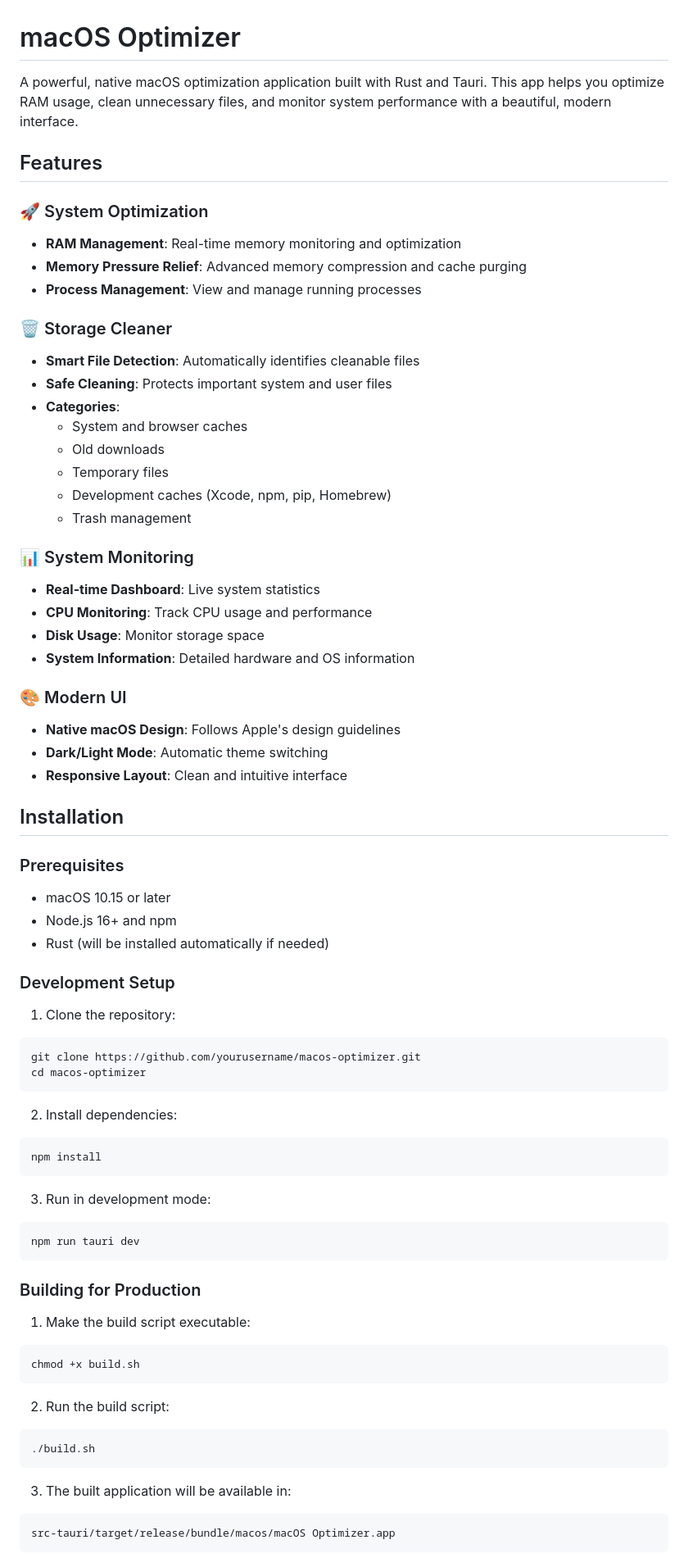
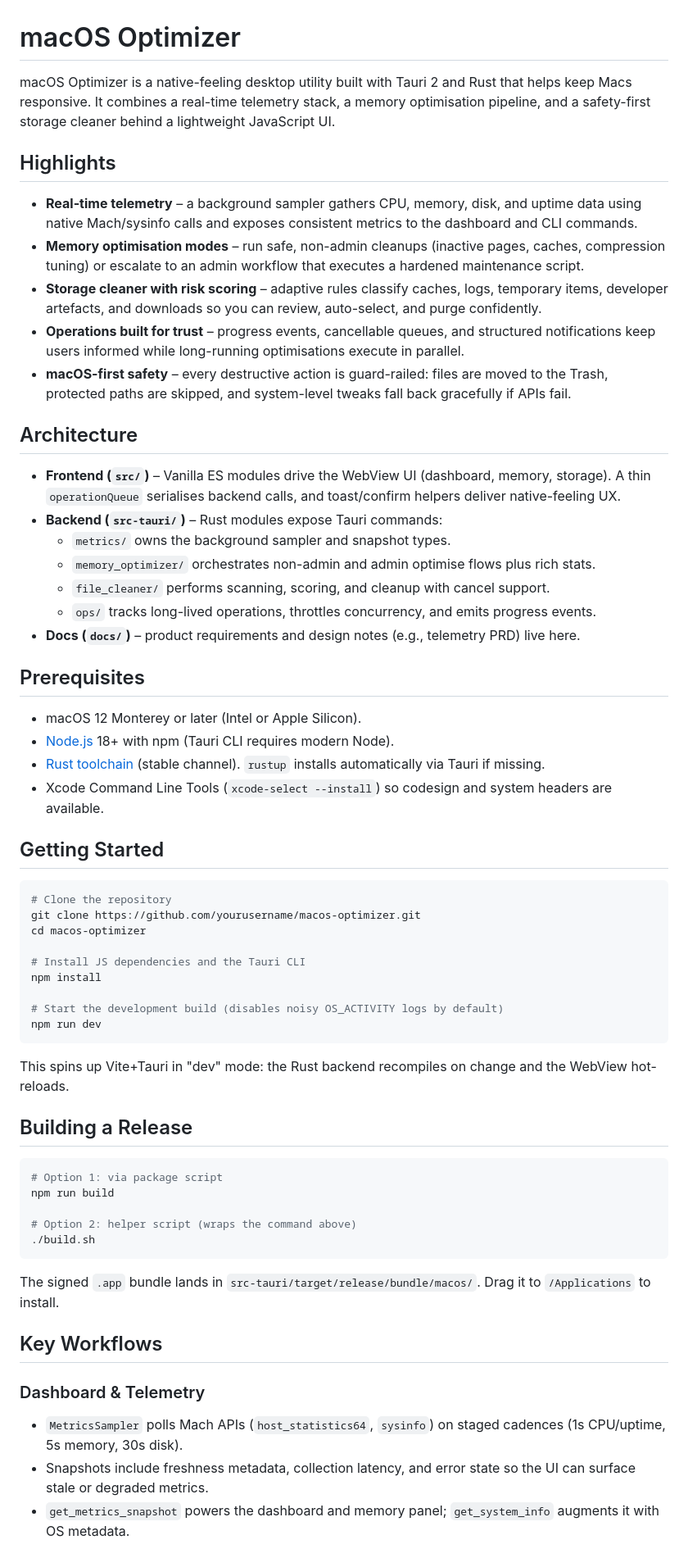
Before and after one commit to LuciferMornens/macos-optimizer-beta, a Markdown page: README.md, the part around the change printed below. Shown: that part at 82% size. GitHub-like rendering.

Commit message:
refactor(README): streamline content and enhance clarity on features and workflows

````diff
--- a/README.md
+++ b/README.md
@@ -1,74 +1,56 @@
 # macOS Optimizer
 
-A powerful, native macOS optimization application built with Rust and Tauri. This app helps you optimize RAM usage, clean unnecessary files, and monitor system performance with a beautiful, modern interface.
+macOS Optimizer is a native-feeling desktop utility built with Tauri 2 and Rust that helps keep Macs responsive. It combines a real-time telemetry stack, a memory optimisation pipeline, and a safety-first storage cleaner behind a lightweight JavaScript UI.
 
-## Features
+## Highlights
+- **Real-time telemetry** – a background sampler gathers CPU, memory, disk, and uptime data using native Mach/sysinfo calls and exposes consistent metrics to the dashboard and CLI commands.
+- **Memory optimisation modes** – run safe, non-admin cleanups (inactive pages, caches, compression tuning) or escalate to an admin workflow that executes a hardened maintenance script.
+- **Storage cleaner with risk scoring** – adaptive rules classify caches, logs, temporary items, developer artefacts, and downloads so you can review, auto-select, and purge confidently.
+- **Operations built for trust** – progress events, cancellable queues, and structured notifications keep users informed while long-running optimisations execute in parallel.
+- **macOS-first safety** – every destructive action is guard-railed: files are moved to the Trash, protected paths are skipped, and system-level tweaks fall back gracefully if APIs fail.
 
-### 🚀 System Optimization
-- **RAM Management**: Real-time memory monitoring and optimization
-- **Memory Pressure Relief**: Advanced memory compression and cache purging
-- **Process Management**: View and manage running processes
+## Architecture
+- **Frontend (`src/`)** – Vanilla ES modules drive the WebView UI (dashboard, memory, storage). A thin `operationQueue` serialises backend calls, and toast/confirm helpers deliver native-feeling UX.
+- **Backend (`src-tauri/`)** – Rust modules expose Tauri commands:
+  - `metrics/` owns the background sampler and snapshot types.
+  - `memory_optimizer/` orchestrates non-admin and admin optimise flows plus rich stats.
+  - `file_cleaner/` performs scanning, scoring, and cleanup with cancel support.
+  - `ops/` tracks long-lived operations, throttles concurrency, and emits progress events.
+- **Docs (`docs/`)** – product requirements and design notes (e.g., telemetry PRD) live here.
 
-### 🗑️ Storage Cleaner
-- **Smart File Detection**: Automatically identifies cleanable files
-- **Safe Cleaning**: Protects important system and user files
-- **Categories**:
-  - System and browser caches
-  - Old downloads
-  - Temporary files
-  - Development caches (Xcode, npm, pip, Homebrew)
-  - Trash management
+## Prerequisites
+- macOS 12 Monterey or later (Intel or Apple Silicon).
+- [Node.js](https://nodejs.org/) 18+ with npm (Tauri CLI requires modern Node).
+- [Rust toolchain](https://rustup.rs/) (stable channel). `rustup` installs automatically via Tauri if missing.
+- Xcode Command Line Tools (`xcode-select --install`) so codesign and system headers are available.
 
-### 📊 System Monitoring
-- **Real-time Dashboard**: Live system statistics
-- **CPU Monitoring**: Track CPU usage and performance
-- **Disk Usage**: Monitor storage space
-- **System Information**: Detailed hardware and OS information
-
-### 🎨 Modern UI
-- **Native macOS Design**: Follows Apple's design guidelines
-- **Dark/Light Mode**: Automatic theme switching
-- **Responsive Layout**: Clean and intuitive interface
-
-## Installation
-
-### Prerequisites
-- macOS 10.15 or later
-- Node.js 16+ and npm
-- Rust (will be installed automatically if needed)
-
-### Development Setup
-
-1. Clone the repository:
+## Getting Started
 ```bash
+# Clone the repository
 git clone https://github.com/yourusername/macos-optimizer.git
 cd macos-optimizer
+
+# Install JS dependencies and the Tauri CLI
+npm install
+
+# Start the development build (disables noisy OS_ACTIVITY logs by default)
+npm run dev
 ```
+This spins up Vite+Tauri in "dev" mode: the Rust backend recompiles on change and the WebView hot-reloads.
 
-2. Install dependencies:
+## Building a Release
 ```bash
-npm install
-```
+# Option 1: via package script
+npm run build
 
-3. Run in development mode:
-```bash
-npm run tauri dev
-```
-
-### Building for Production
-
-1. Make the build script executable:
-```bash
-chmod +x build.sh
-```
-
-2. Run the build script:
-```bash
+# Option 2: helper script (wraps the command above)
 ./build.sh
 ```
+The signed `.app` bundle lands in `src-tauri/target/release/bundle/macos/`. Drag it to `/Applications` to install.
 
-3. The built application will be available in:
-```
-src-tauri/target/release/bundle/macos/macOS Optimizer.app
-```
+## Key Workflows
+### Dashboard & Telemetry
+- `MetricsSampler` polls Mach APIs (`host_statistics64`, `sysinfo`) on staged cadences (1s CPU/uptime, 5s memory, 30s disk).
+- Snapshots include freshness metadata, collection latency, and error state so the UI can surface stale or degraded metrics.
+- `get_metrics_snapshot` powers the dashboard and memory panel; `get_system_info` augments it with OS metadata.
 
````
Also changed, not shown: other parts of README.md (+36 -102 lines).
